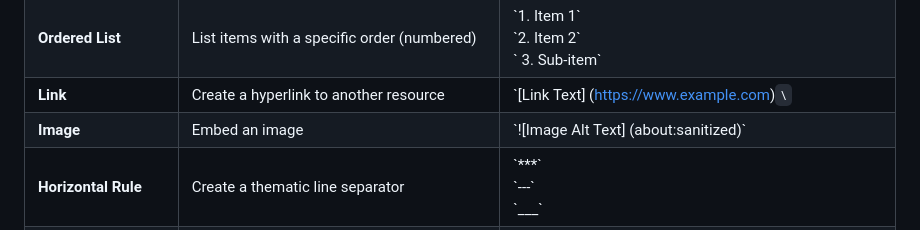
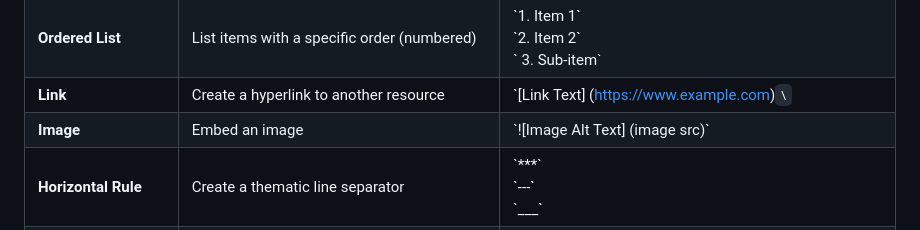
Before and after one commit to sanu151/git-tutorial, a Markdown page: README.md, the part around the change. GitHub-like rendering.

```diff
--- a/README.md
+++ b/README.md
@@ -653,7 +653,7 @@ By using either of these approaches, you can effectively manage your code on Git
 | **Unordered List** | List items without a specific order | \`\* Item 1\` <br> \`\* Item 2\` <br> \`  \* Sub-item\` |
 | **Ordered List** | List items with a specific order (numbered) | \`1. Item 1\` <br> \`2. Item 2\` <br> \`   3. Sub-item\` |
 | **Link** | Create a hyperlink to another resource | \`[Link Text] (https://www.example.com)`\` |
-| **Image** | Embed an image | \`![Image Alt Text] (about:sanitized)\` |
+| **Image** | Embed an image | \`![Image Alt Text] (image src)\` |
 | **Horizontal Rule** | Create a thematic line separator | \`\*\*\*\` <br> \`---\` <br> \`\_\_\_\` |
 | **Table** | Organize data in a tabular format |
 
```
